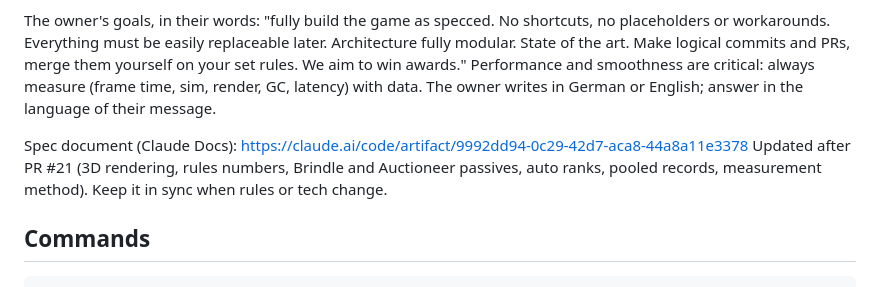
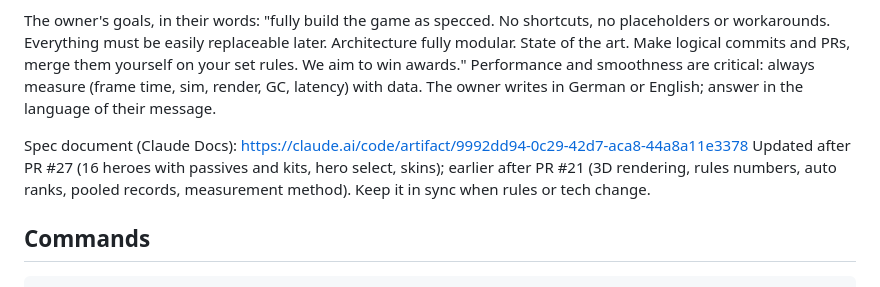
Before and after one commit to cf-lucas-moskau/game, a Markdown page: CLAUDE.md, the part around the change. Rendered like a GitHub page.

Commit message:
docs(claude): spec doc covers PRs 22-27
Co-Authored-By: Claude Opus 5.5 <noreply@anthropic.com>
Claude-Session: https://claude.ai/code/session_01MrWXRzAuACxJxbFekZeW6M

```diff
--- a/CLAUDE.md
+++ b/CLAUDE.md
@@ -15,7 +15,7 @@ Performance and smoothness are critical: always measure (frame time, sim, render
 The owner writes in German or English; answer in the language of their message.
 
 Spec document (Claude Docs): https://claude.ai/code/artifact/9992dd94-0c29-42d7-aca8-44a8a11e3378
-Updated after PR #21 (3D rendering, rules numbers, Brindle and Auctioneer passives, auto ranks, pooled records,
+Updated after PR #27 (16 heroes with passives and kits, hero select, skins); earlier after PR #21 (3D rendering, rules numbers, auto ranks, pooled records,
 measurement method). Keep it in sync when rules or tech change.
 
 ## Commands
```
